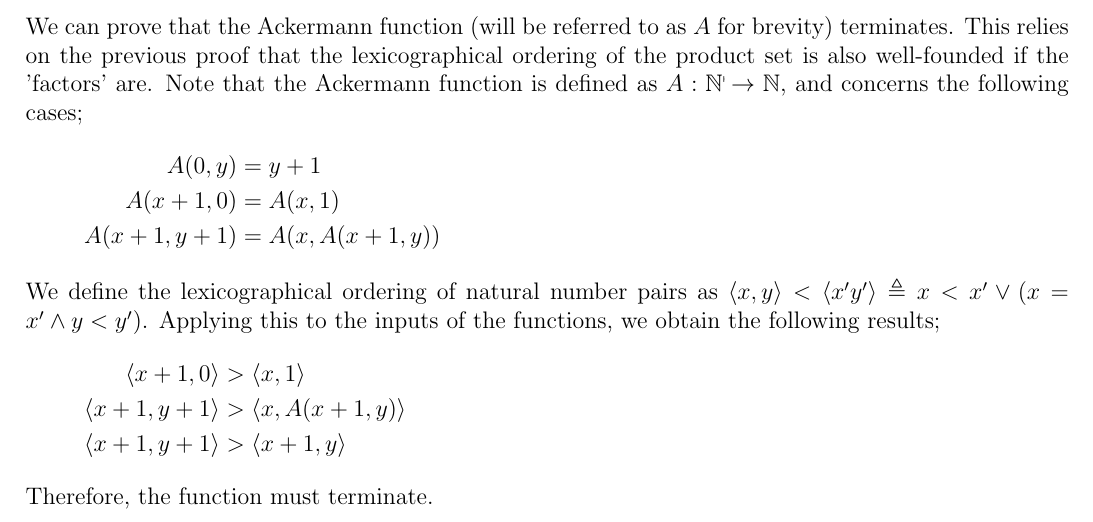
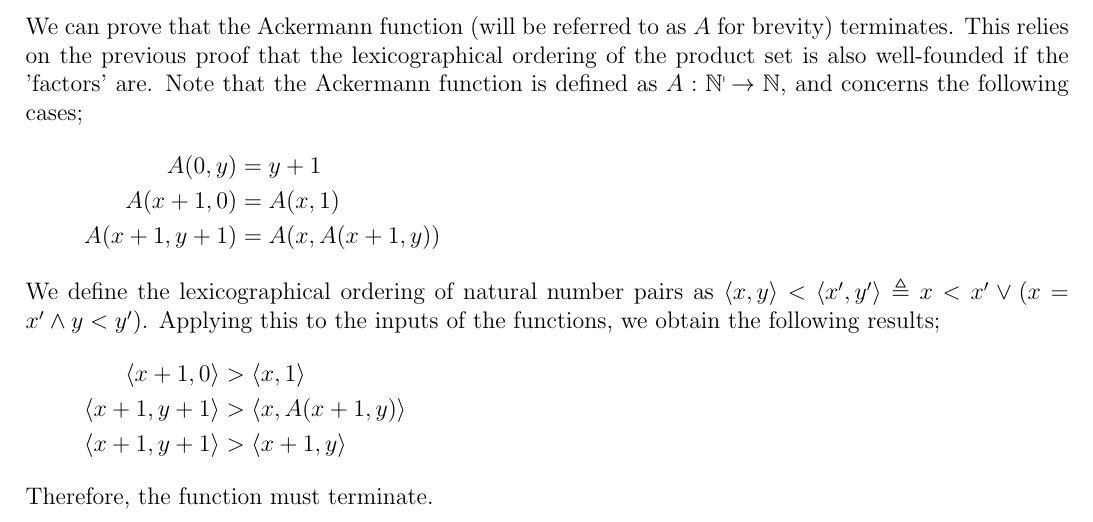
Before and after one commit to lin-e/imperial-revision, a LaTeX document (co142/main.tex): part of page 19 of 19, cut so that both start at the same text. Compiled offline with pdfLaTeX.

Commit message:
Forgot a comma

```diff
--- a/co142/main.tex
+++ b/co142/main.tex
@@ -947,7 +947,7 @@
                     A(x + 1, 0) & = A(x, 1) \\
                     A(x + 1, y + 1) & = A(x, A(x + 1, y))
                 \end{align*}
-                We define the lexicographical ordering of natural number pairs as $\la x, y \ra < \la x^\prime y^\prime \ra \triangleq x < x^\prime \lor (x = x^\prime \land y < y^\prime)$. Applying this to the inputs of the functions, we obtain the following results;
+                We define the lexicographical ordering of natural number pairs as $\la x, y \ra < \la x^\prime, y^\prime \ra \triangleq x < x^\prime \lor (x = x^\prime \land y < y^\prime)$. Applying this to the inputs of the functions, we obtain the following results;
                 \begin{align*}
                     \la x + 1, 0 \ra & > \la x, 1 \ra \\
                     \la x + 1, y + 1 \ra & > \la x, A(x + 1, y) \ra \\
```
Also changed, not shown: _output/co142.pdf, co142/main.pdf.
